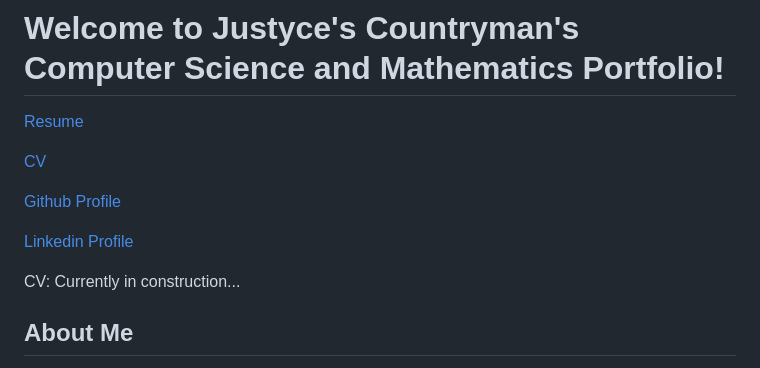
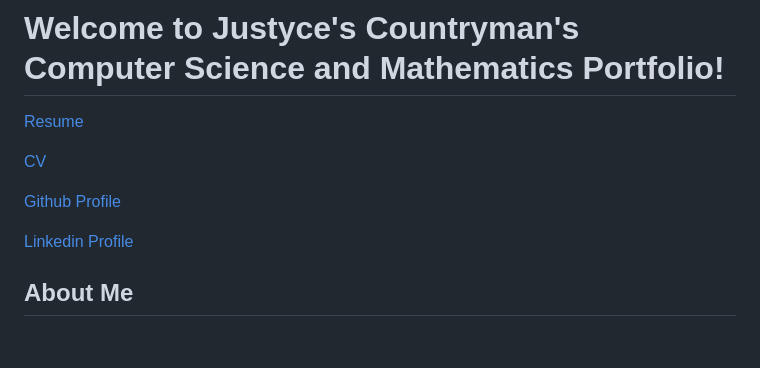
Before and after one commit to lljustycell999/JustyceCountryman, a Markdown page: README.md, the part around the change. GitHub-like rendering; blank space fills up the shorter version.

```diff
--- a/README.md
+++ b/README.md
@@ -7,8 +7,6 @@
 [Github Profile](https://github.com/lljustycell999?tab=overview&from=2024-01-01&to=2024-01-16)
 
 [Linkedin Profile](https://www.linkedin.com/in/justyce-countryman-391b40294/)
-
-CV: Currently in construction...
 
 ## **About Me**
 
```
